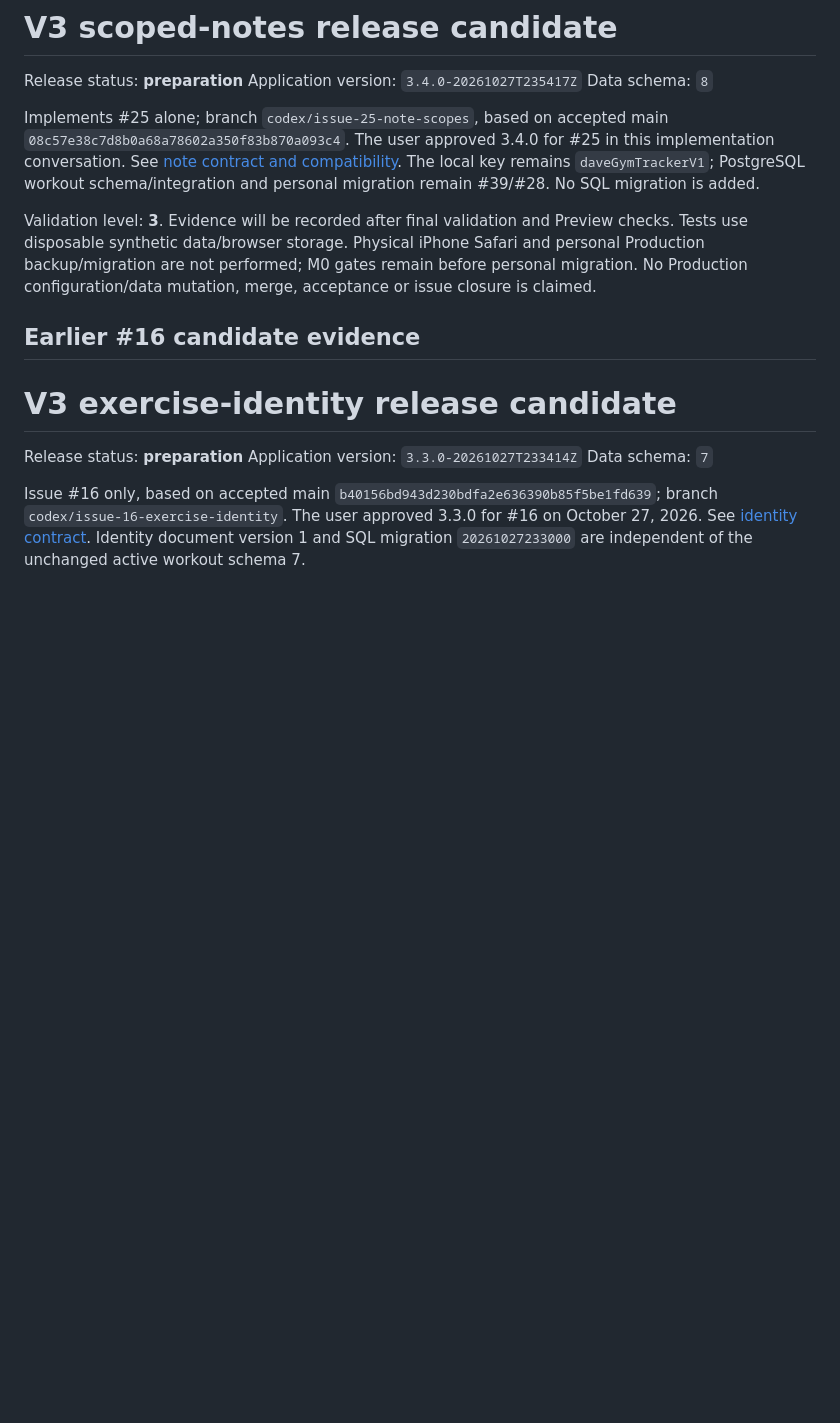
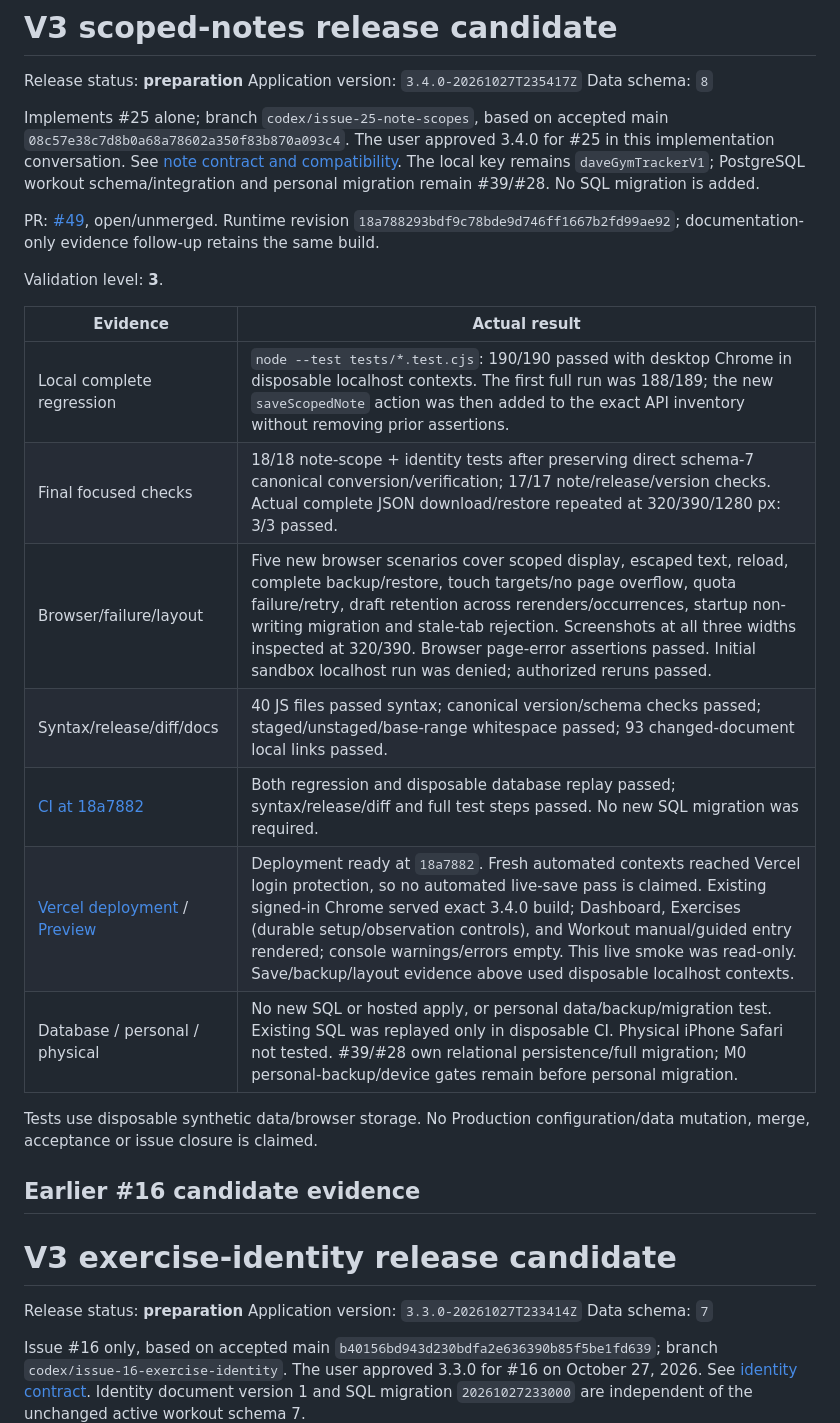
Before and after one commit to dnk1000/GymBro, a Markdown page: docs/V3_RELEASE.md, the part around the change. Drawn GitHub-style; blank space fills up the shorter version.

Commit message:
Record issue #25 regression, CI and Preview evidence

```diff
--- a/docs/V3_RELEASE.md
+++ b/docs/V3_RELEASE.md
@@ -6,7 +6,21 @@ Data schema: `8`
 
 Implements #25 alone; branch `codex/issue-25-note-scopes`, based on accepted main `08c57e38c7d8b0a68a78602a350f83b870a093c4`. The user approved 3.4.0 for #25 in this implementation conversation. See [note contract and compatibility](NOTE_SCOPES.md). The local key remains `daveGymTrackerV1`; PostgreSQL workout schema/integration and personal migration remain #39/#28. No SQL migration is added.
 
-Validation level: **3**. Evidence will be recorded after final validation and Preview checks. Tests use disposable synthetic data/browser storage. Physical iPhone Safari and personal Production backup/migration are not performed; M0 gates remain before personal migration. No Production configuration/data mutation, merge, acceptance or issue closure is claimed.
+PR: [#49](https://github.com/dnk1000/GymBro/pull/49), open/unmerged. Runtime revision `18a788293bdf9c78bde9d746ff1667b2fd99ae92`; documentation-only evidence follow-up retains the same build.
+
+Validation level: **3**.
+
+| Evidence | Actual result |
+| --- | --- |
+| Local complete regression | `node --test tests/*.test.cjs`: 190/190 passed with desktop Chrome in disposable localhost contexts. The first full run was 188/189; the new `saveScopedNote` action was then added to the exact API inventory without removing prior assertions. |
+| Final focused checks | 18/18 note-scope + identity tests after preserving direct schema-7 canonical conversion/verification; 17/17 note/release/version checks. Actual complete JSON download/restore repeated at 320/390/1280 px: 3/3 passed. |
+| Browser/failure/layout | Five new browser scenarios cover scoped display, escaped text, reload, complete backup/restore, touch targets/no page overflow, quota failure/retry, draft retention across rerenders/occurrences, startup non-writing migration and stale-tab rejection. Screenshots at all three widths inspected at 320/390. Browser page-error assertions passed. Initial sandbox localhost run was denied; authorized reruns passed. |
+| Syntax/release/diff/docs | 40 JS files passed syntax; canonical version/schema checks passed; staged/unstaged/base-range whitespace passed; 93 changed-document local links passed. |
+| [CI at 18a7882](https://github.com/dnk1000/GymBro/actions/runs/40606811599) | Both regression and disposable database replay passed; syntax/release/diff and full test steps passed. No new SQL migration was required. |
+| [Vercel deployment](https://vercel.com/dnk-9999/gymbro/AFt5UBdNV4BLRPjuNVJiWoahqhrZ) / [Preview](https://gymbro-git-codex-issue-25-note-scopes-dnk-9999.vercel.app/) | Deployment ready at `18a7882`. Fresh automated contexts reached Vercel login protection, so no automated live-save pass is claimed. Existing signed-in Chrome served exact 3.4.0 build; Dashboard, Exercises (durable setup/observation controls), and Workout manual/guided entry rendered; console warnings/errors empty. This live smoke was read-only. Save/backup/layout evidence above used disposable localhost contexts. |
+| Database / personal / physical | No new SQL or hosted apply, or personal data/backup/migration test. Existing SQL was replayed only in disposable CI. Physical iPhone Safari not tested. #39/#28 own relational persistence/full migration; M0 personal-backup/device gates remain before personal migration. |
+
+Tests use disposable synthetic data/browser storage. No Production configuration/data mutation, merge, acceptance or issue closure is claimed.
 
 ## Earlier #16 candidate evidence
 
```
Also changed, not shown: docs/RELEASE_HISTORY.md (+1 -1 lines).
